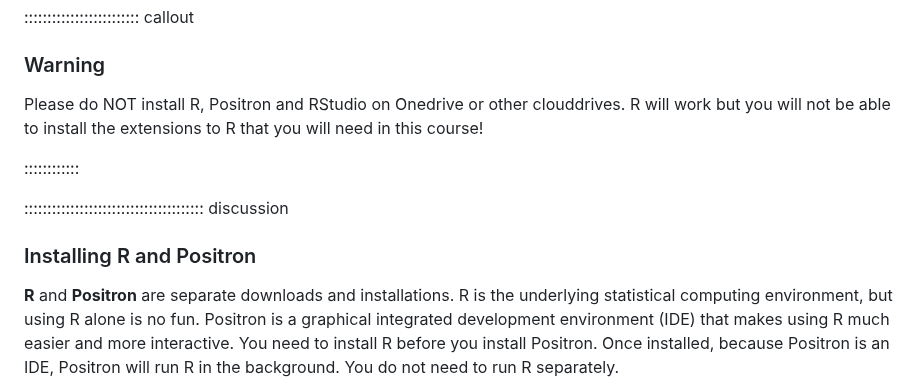
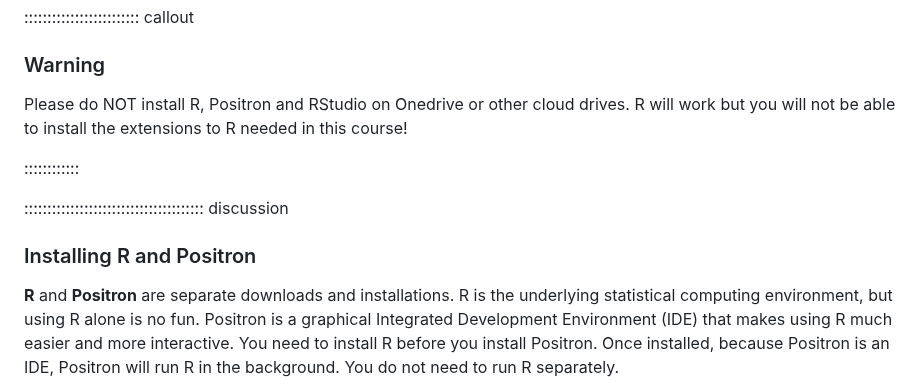
Before and after one commit to KUBDatalab/R-statistic, a Markdown page: learners/setup.md, the part around one of its changes. GitHub-like rendering.

```diff
--- a/learners/setup.md
+++ b/learners/setup.md
@@ -8,9 +8,8 @@ title: Setup
 
 ### Warning
 
-Please do NOT install R, Positron and RStudio on Onedrive or other clouddrives.
-R will work but you will not be able to install the extensions to R
-that you will need in this course!
+Please do NOT install R, Positron and RStudio on Onedrive or other cloud drives.
+R will work but you will not be able to install the extensions to R needed in this course!
 
 ::::::::::::
 
@@ -20,7 +19,7 @@ that you will need in this course!
 
 **R** and **Positron** are separate downloads and installations. R is the
 underlying statistical computing environment, but using R alone is no
-fun. Positron is a graphical integrated development environment (IDE) that makes
+fun. Positron is a graphical Integrated Development Environment (IDE) that makes
 using R much easier and more interactive. You need to install R before you
 install Positron. Once installed, because Positron is an IDE, Positron will run R in
 the background. You do not need to run R separately.
```
Also changed, not shown: other parts of learners/setup.md (+18 -19 lines).
